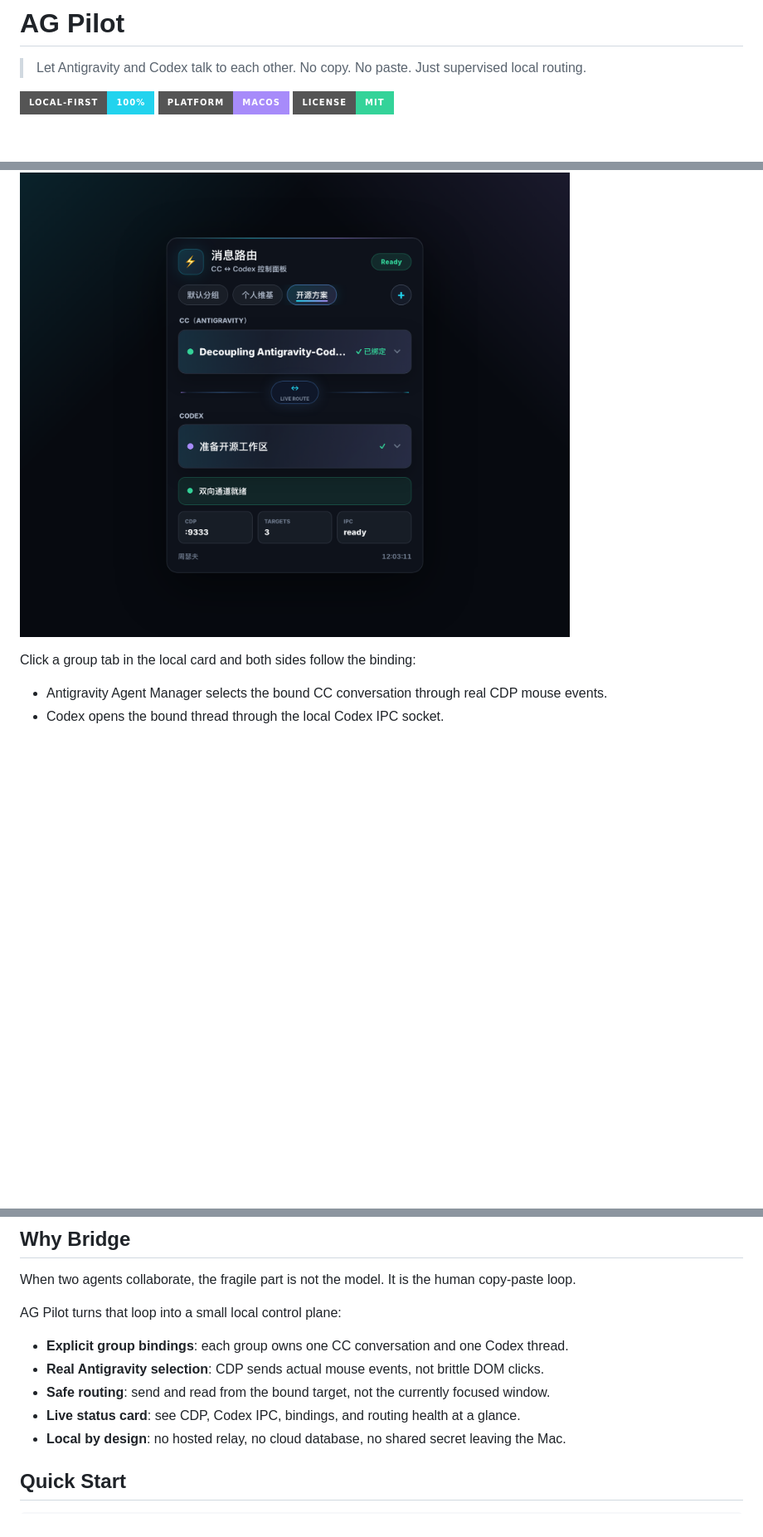
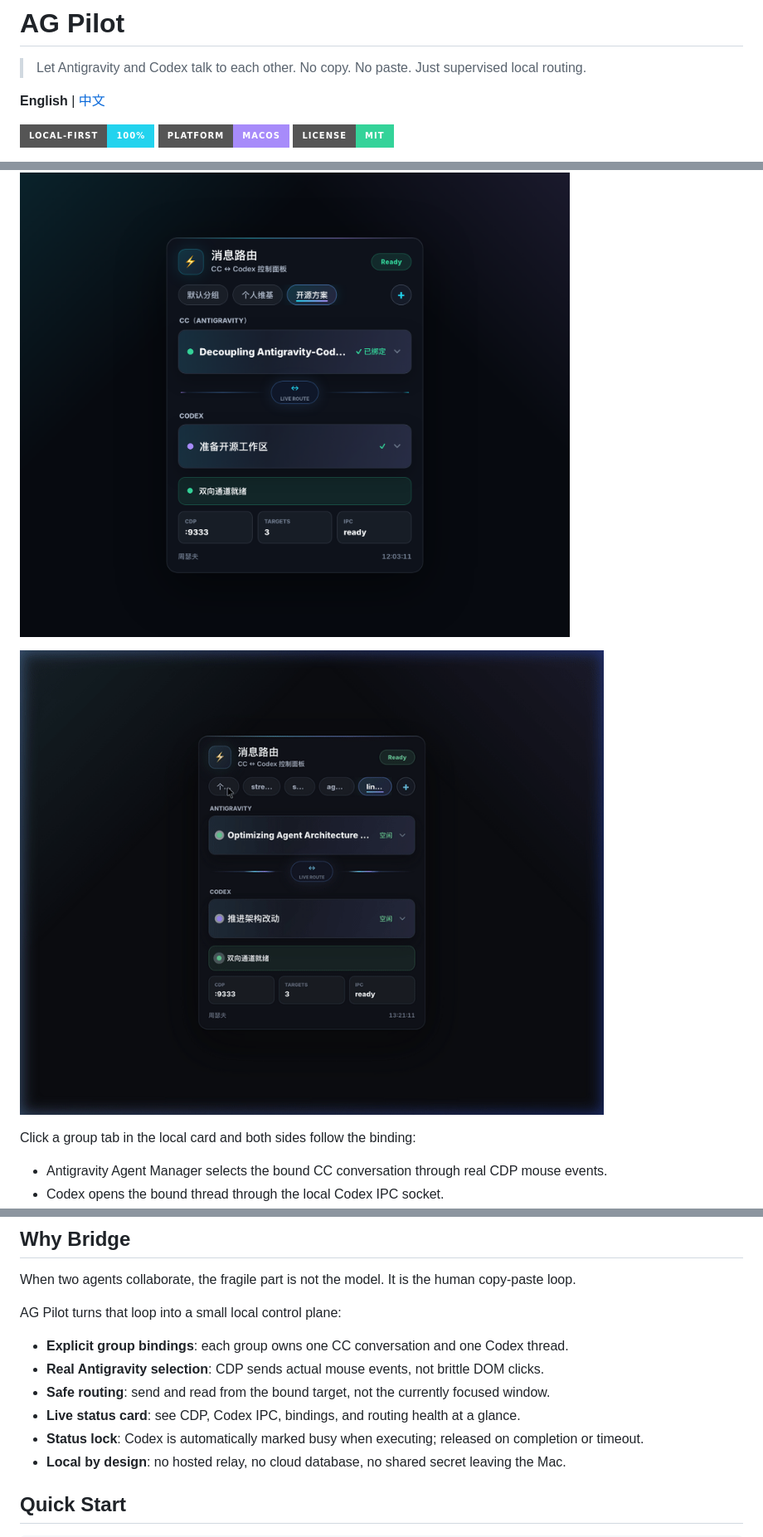
Before and after one commit to sefuzhou770801-hub/ag-pilot, a Markdown page: README.md, 3 parts joined by grey strips. Shown: that part at 83% size. Rendered like a GitHub page; pictures changed too: docs/images/demo.gif (added); badges without logos; blank space fills up the shorter version.

Commit message:
Add bilingual README (Chinese + English), demo GIF, and status lock documentation

```diff
--- a/README.md
+++ b/README.md
@@ -1,6 +1,8 @@
 # AG Pilot
 
 > Let Antigravity and Codex talk to each other. No copy. No paste. Just supervised local routing.
+
+**English** | [中文](README-zh.md)
 
 [![Local first](https://img.shields.io/badge/local--first-100%25-22d3ee?style=for-the-badge)](#why-bridge)
 [![macOS](https://img.shields.io/badge/platform-macOS-a78bfa?style=for-the-badge)](#requirements)
@@ -11,6 +13,8 @@ AG Pilot is an **AI agent communication bridge** for people who run Antigravity
 ## Demo
 
 ![Bridge status card](docs/images/card-screenshot.png)
+
+![Demo: switching groups](docs/images/demo.gif)
 
 Click a group tab in the local card and both sides follow the binding:
 
@@ -28,6 +32,7 @@ AG Pilot turns that loop into a small local control plane:
 - **Real Antigravity selection**: CDP sends actual mouse events, not brittle DOM clicks.
 - **Safe routing**: send and read from the bound target, not the currently focused window.
 - **Live status card**: see CDP, Codex IPC, bindings, and routing health at a glance.
+- **Status lock**: Codex is automatically marked busy when executing; released on completion or timeout.
 - **Local by design**: no hosted relay, no cloud database, no shared secret leaving the Mac.
 
 ## Quick Start
```
Also changed, not shown: other parts of README.md (+1 -0 lines), README-zh.md (added, +237 -0 lines).
